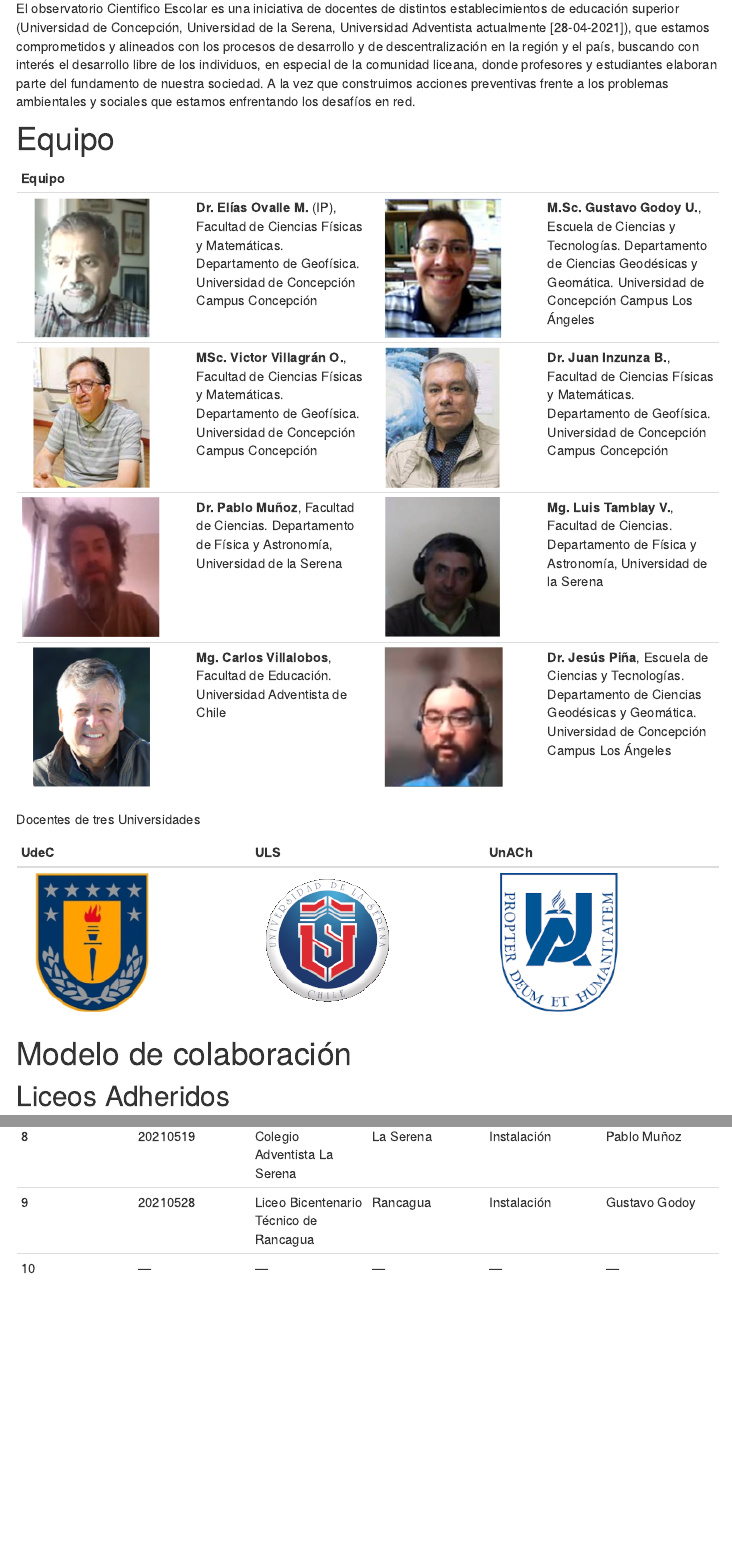
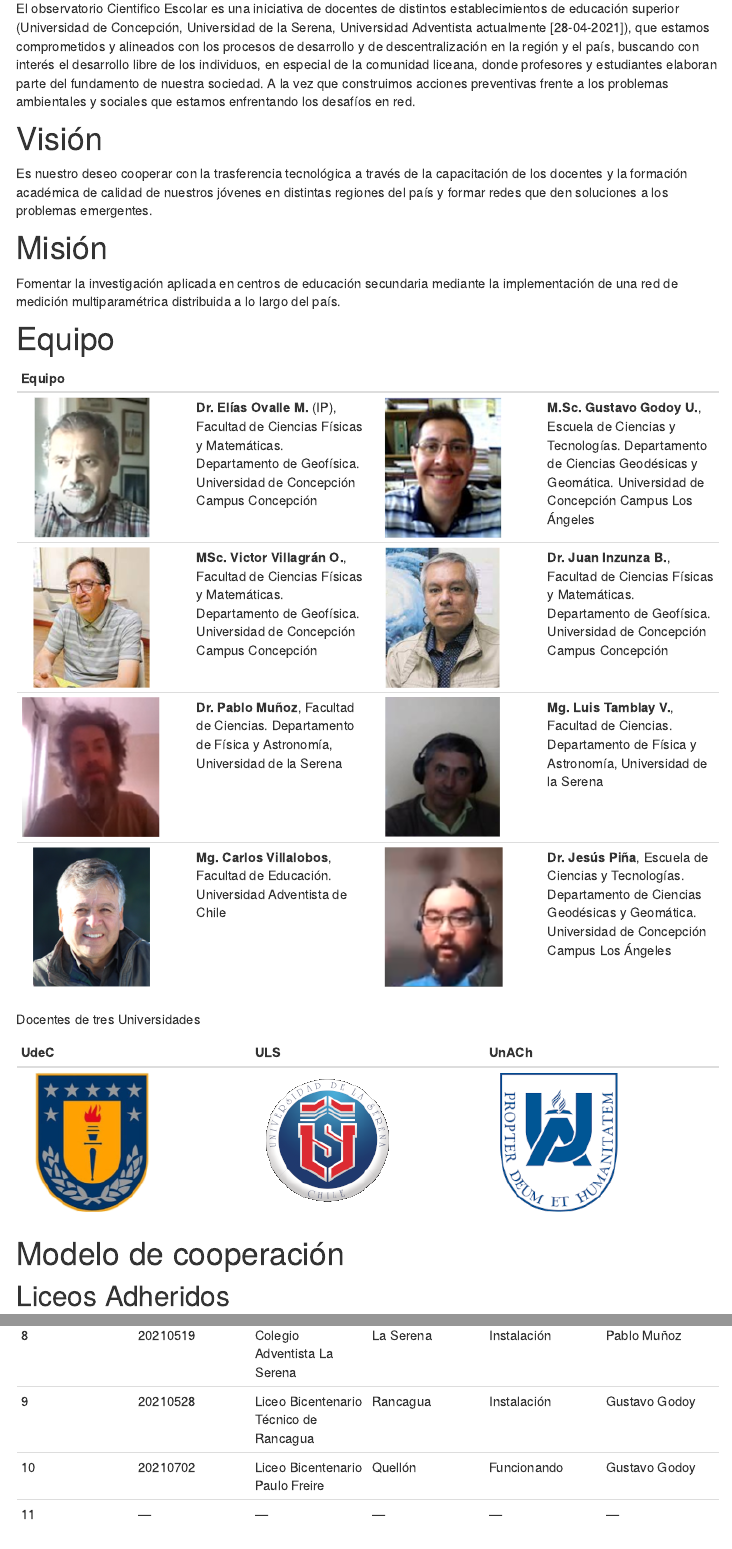
Before and after one commit to observatoriocientifico/observatoriocientifico.github.io, an R Markdown document (comunidad.Rmd): the page in a window 1100 px wide, from 220 px down, and a second part further down, joined at a grey line. Rendered offline with R 4.5, knitr and Pandoc, with nearby package versions; menus at the side of the page are left out.

Commit message:
20210806-modificacion-elias

```diff
--- a/comunidad.Rmd
+++ b/comunidad.Rmd
@@ -12,6 +12,12 @@ output:
 # Quienes somos
 
 El observatorio Cientifico Escolar es una iniciativa de docentes de distintos establecimientos de educación superior (Universidad de Concepción, Universidad de la Serena, Universidad Adventista actualmente [28-04-2021]), que estamos comprometidos y alineados con los procesos de desarrollo y de descentralización en la región y el país, buscando con interés el desarrollo libre de los individuos, en especial de la comunidad liceana, donde profesores y estudiantes elaboran parte del fundamento de nuestra sociedad. A la vez que construimos acciones preventivas frente a los problemas ambientales y sociales que estamos enfrentando los desafíos en red.
+
+# Visión
+Es nuestro deseo cooperar con la trasferencia tecnológica a través de la capacitación de los docentes y la formación académica de calidad de nuestros jóvenes en distintas regiones del país y formar redes que den soluciones a los problemas emergentes.
+
+# Misión
+Fomentar la investigación aplicada en centros de educación secundaria mediante la implementación de una red de medición multiparamétrica distribuida a lo largo del país.
 
 # Equipo
 
@@ -29,7 +35,7 @@ Docentes de tres Universidades
 |![](image/udec-150.png)|![](image/uls-150.png)|![](image/unach-150.png)|
 
 
-# Modelo de colaboración
+# Modelo de cooperación
 
 ## Liceos Adheridos
 
@@ -44,7 +50,8 @@ Docentes de tres Universidades
 |7|20210517|Colegio Adventista de Lota|Lota| Instalación| Carlos Villalobos|
 |8|20210519|Colegio Adventista La Serena|La Serena|Instalación|Pablo Muñoz|
 |9|20210528|Liceo Bicentenario Técnico de Rancagua|Rancagua|Instalación|Gustavo Godoy|
-|10|---|---|---|---|---|
+|10|20210702|Liceo Bicentenario Paulo Freire|Quellón|Funcionando|Gustavo Godoy|
+|11|---|---|---|---|---|
 
 ## Universidades
 
```
Also changed, not shown: descripcion/descripcionProyecto.pdf (added).
